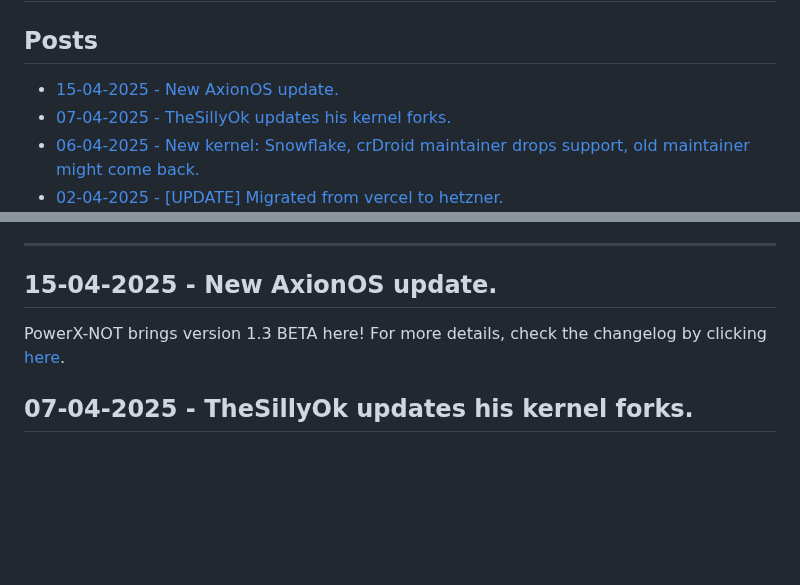
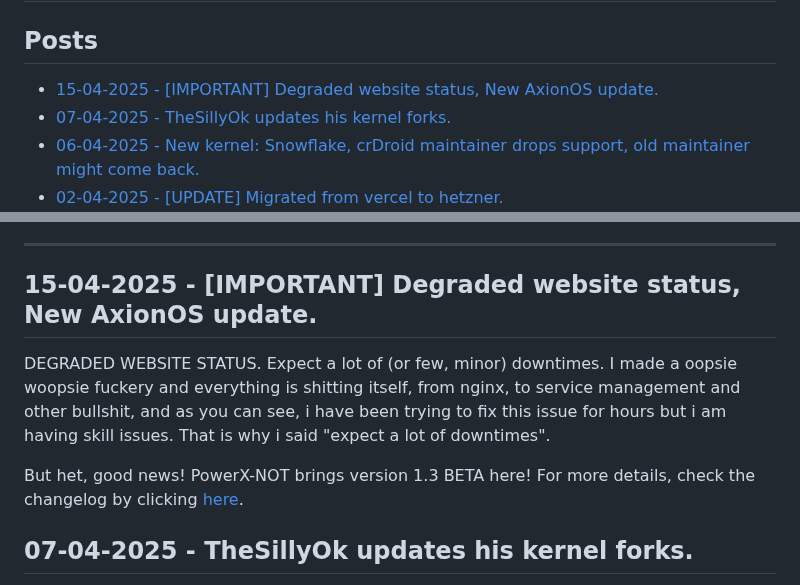
Before and after one commit to devlocalhost/laurel_updates, a Markdown page: blogs/news.md, 2 parts joined by grey strips. Drawn GitHub-style; blank space fills up the shorter version.

Commit message:
update news blog

```diff
--- a/blogs/news.md
+++ b/blogs/news.md
@@ -1,7 +1,7 @@
 # News - Updates, releases, and more.
 
 ## Posts
-- [15-04-2025 - New AxionOS update.](/blog/news#15-04-2025---new-axionos-update.)
+- [15-04-2025 - [IMPORTANT] Degraded website status, New AxionOS update.](/blog/news#15-04-2025---[important]-degraded-website-status,-new-axionos-update.)
 - [07-04-2025 - TheSillyOk updates his kernel forks.](/blog/news#07-04-2025---thesillyok-updates-his-kernel-forks.)
 - [06-04-2025 - New kernel: Snowflake, crDroid maintainer drops support, old maintainer might come back.](/blog/news#06-04-2025---new-kernel:-snowflake,-crdroid-maintainer-drops-support,-old-maintainer-might-come-back.)
 - [02-04-2025 - [UPDATE] Migrated from vercel to hetzner.](/blog/news#02-04-2025---[update]-migrated-from-vercel-to-hetzner.)
@@ -96,8 +96,11 @@
 
 ---
 
-## 15-04-2025 - New AxionOS update.
-PowerX-NOT brings version 1.3 BETA here! For more details, check the changelog by clicking [here](/roms/AxionOS_15#changelog).
+## 15-04-2025 - [IMPORTANT] Degraded website status, New AxionOS update.
+DEGRADED WEBSITE STATUS. Expect a lot of (or few, minor) downtimes. I made a oopsie woopsie fuckery and everything is shitting itself, from nginx, to service management and other bullshit, and as you can see, i have been trying to fix this issue for hours but i am having skill issues. That is why i said "expect a lot of downtimes".
+
+
+But het, good news! PowerX-NOT brings version 1.3 BETA here! For more details, check the changelog by clicking [here](/roms/AxionOS_15#changelog).
 
 ## 07-04-2025 - TheSillyOk updates his kernel forks.
 He also adds Snowflake to his list, which was released yesterday, with kernelSU support! Check it out [here.](/kernels/thesillyok_kf).
```
